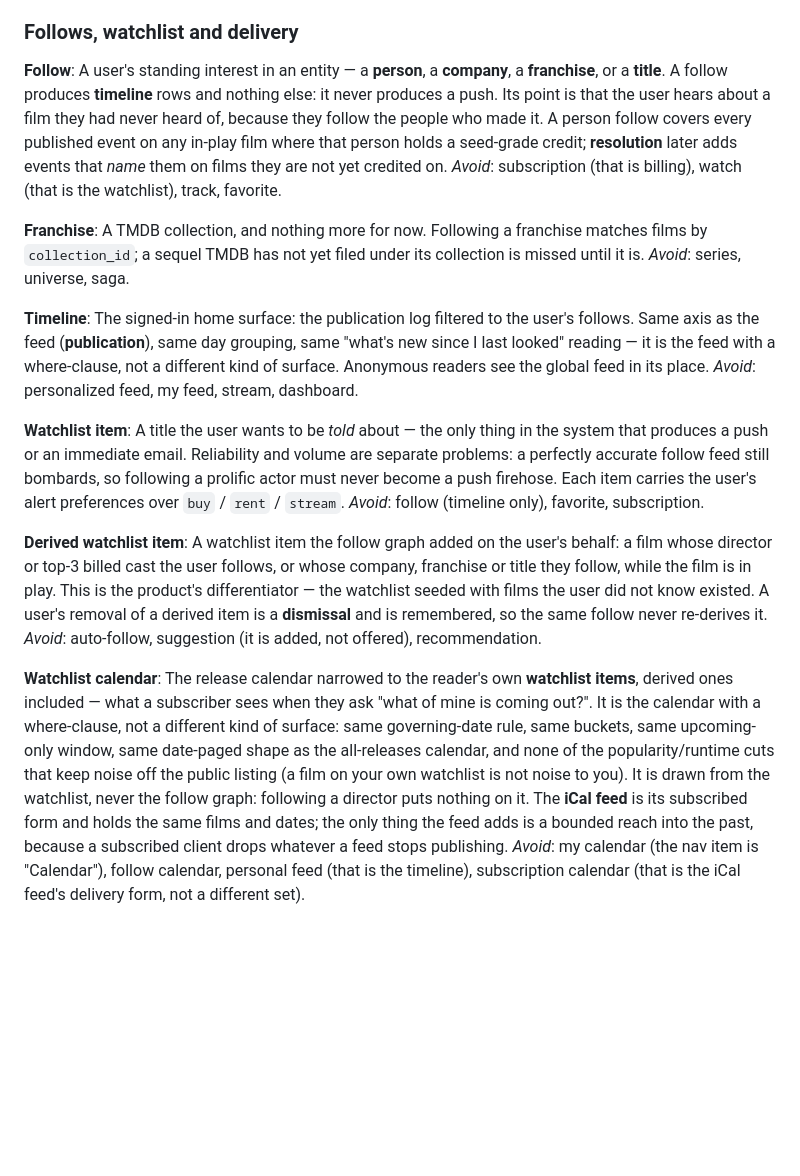
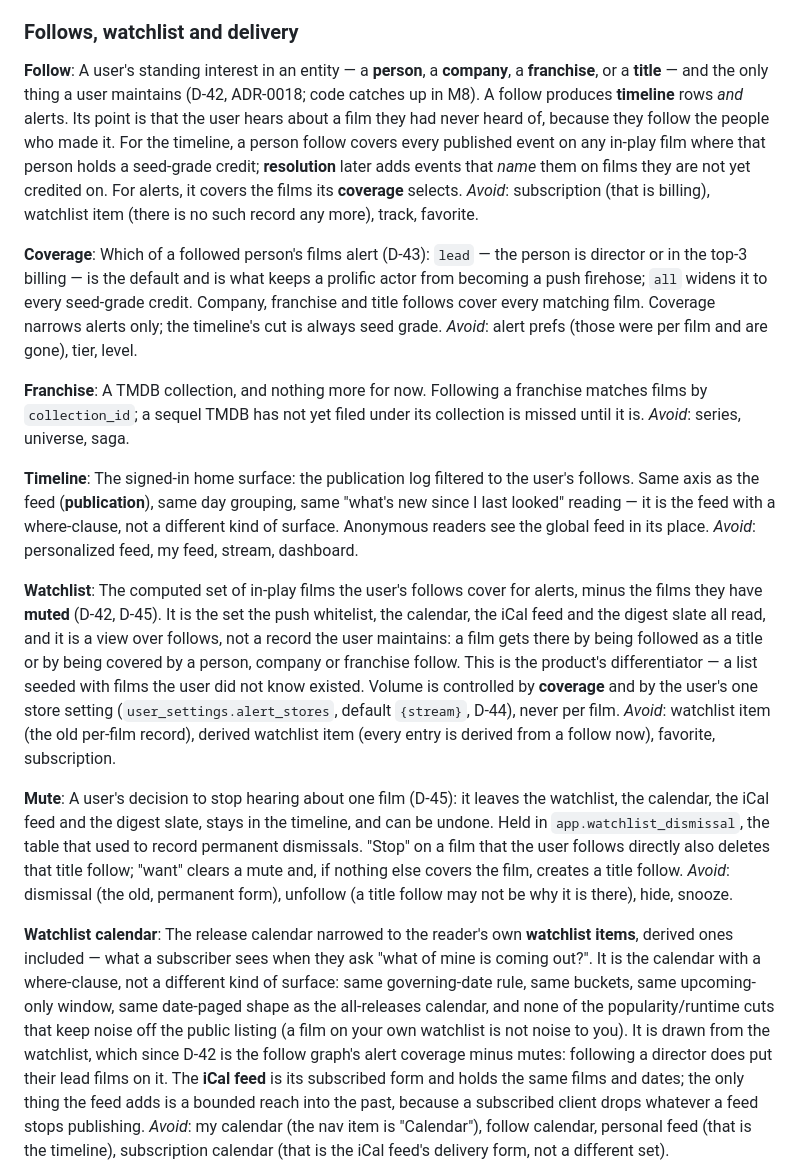
Before and after one commit to neuroticsasquat-ch/upcoming-movies-backend, a Markdown page: CONTEXT.md, the part around the change. GitHub-like rendering; blank space fills up the shorter version.

```diff
--- a/CONTEXT.md
+++ b/CONTEXT.md
@@ -724,12 +724,21 @@ _Avoid_: alias table, name index.
 
 **Follow**:
 A user's standing interest in an entity — a **person**, a **company**, a **franchise**, or a
-**title**. A follow produces **timeline** rows and nothing else: it never produces a push. Its
-point is that the user hears about a film they had never heard of, because they follow the
-people who made it. A person follow covers every published event on any in-play film where that
-person holds a seed-grade credit; **resolution** later adds events that *name* them on films they
-are not yet credited on.
-_Avoid_: subscription (that is billing), watch (that is the watchlist), track, favorite.
+**title** — and the only thing a user maintains (D-42, ADR-0018; code catches up in M8). A follow
+produces **timeline** rows *and* alerts. Its point is that the user hears about a film they had
+never heard of, because they follow the people who made it. For the timeline, a person follow
+covers every published event on any in-play film where that person holds a seed-grade credit;
+**resolution** later adds events that *name* them on films they are not yet credited on. For
+alerts, it covers the films its **coverage** selects.
+_Avoid_: subscription (that is billing), watchlist item (there is no such record any more),
+track, favorite.
+
+**Coverage**:
+Which of a followed person's films alert (D-43): `lead` — the person is director or in the top-3
+billing — is the default and is what keeps a prolific actor from becoming a push firehose;
+`all` widens it to every seed-grade credit. Company, franchise and title follows cover every
+matching film. Coverage narrows alerts only; the timeline's cut is always seed grade.
+_Avoid_: alert prefs (those were per film and are gone), tier, level.
 
 **Franchise**:
 A TMDB collection, and nothing more for now. Following a franchise matches films by
@@ -743,20 +752,25 @@ the feed with a where-clause, not a different kind of surface. Anonymous readers
 feed in its place.
 _Avoid_: personalized feed, my feed, stream, dashboard.
 
-**Watchlist item**:
-A title the user wants to be *told* about — the only thing in the system that produces a push or
-an immediate email. Reliability and volume are separate problems: a perfectly accurate follow
-feed still bombards, so following a prolific actor must never become a push firehose. Each item
-carries the user's alert preferences over `buy` / `rent` / `stream`.
-_Avoid_: follow (timeline only), favorite, subscription.
+**Watchlist**:
+The computed set of in-play films the user's follows cover for alerts, minus the films they have
+**muted** (D-42, D-45). It is the set the push whitelist, the calendar, the iCal feed and the
+digest slate all read, and it is a view over follows, not a record the user maintains: a film
+gets there by being followed as a title or by being covered by a person, company or franchise
+follow. This is the product's differentiator — a list seeded with films the user did not know
+existed. Volume is controlled by **coverage** and by the user's one store setting
+(`user_settings.alert_stores`, default `{stream}`, D-44), never per film.
+_Avoid_: watchlist item (the old per-film record), derived watchlist item (every entry is
+derived from a follow now), favorite, subscription.
 
-**Derived watchlist item**:
-A watchlist item the follow graph added on the user's behalf: a film whose director or top-3
-billed cast the user follows, or whose company, franchise or title they follow, while the film is
-in play. This is the product's differentiator — the watchlist seeded with films the user did not
-know existed. A user's removal of a derived item is a **dismissal** and is remembered, so the
-same follow never re-derives it.
-_Avoid_: auto-follow, suggestion (it is added, not offered), recommendation.
+**Mute**:
+A user's decision to stop hearing about one film (D-45): it leaves the watchlist, the calendar,
+the iCal feed and the digest slate, stays in the timeline, and can be undone. Held in
+`app.watchlist_dismissal`, the table that used to record permanent dismissals. "Stop" on a film
+that the user follows directly also deletes that title follow; "want" clears a mute and, if
+nothing else covers the film, creates a title follow.
+_Avoid_: dismissal (the old, permanent form), unfollow (a title follow may not be why it is
+there), hide, snooze.
 
 **Watchlist calendar**:
 The release calendar narrowed to the reader's own **watchlist items**, derived ones included —
@@ -764,8 +778,9 @@ what a subscriber sees when they ask "what of mine is coming out?". It is the ca
 where-clause, not a different kind of surface: same governing-date rule, same buckets, same
 upcoming-only window, same date-paged shape as the all-releases calendar, and none of the
 popularity/runtime cuts that keep noise off the public listing (a film on your own watchlist is
-not noise to you). It is drawn from the watchlist, never the follow graph: following a director
-puts nothing on it. The **iCal feed** is its subscribed form and holds the same films and dates;
+not noise to you). It is drawn from the watchlist, which since D-42 is the follow graph's
+alert coverage minus mutes: following a director does put their lead films on it. The **iCal
+feed** is its subscribed form and holds the same films and dates;
 the only thing the feed adds is a bounded reach into the past, because a subscribed client drops
 whatever a feed stops publishing.
 _Avoid_: my calendar (the nav item is "Calendar"), follow calendar, personal feed (that is the
```
Also changed, not shown: docs/adr/0018-follow-subsumes-the-watchlist.md (added, +85 -0 lines), docs/specs/bl-consumer-pivot-project-spec.md (+53 -2 lines).
